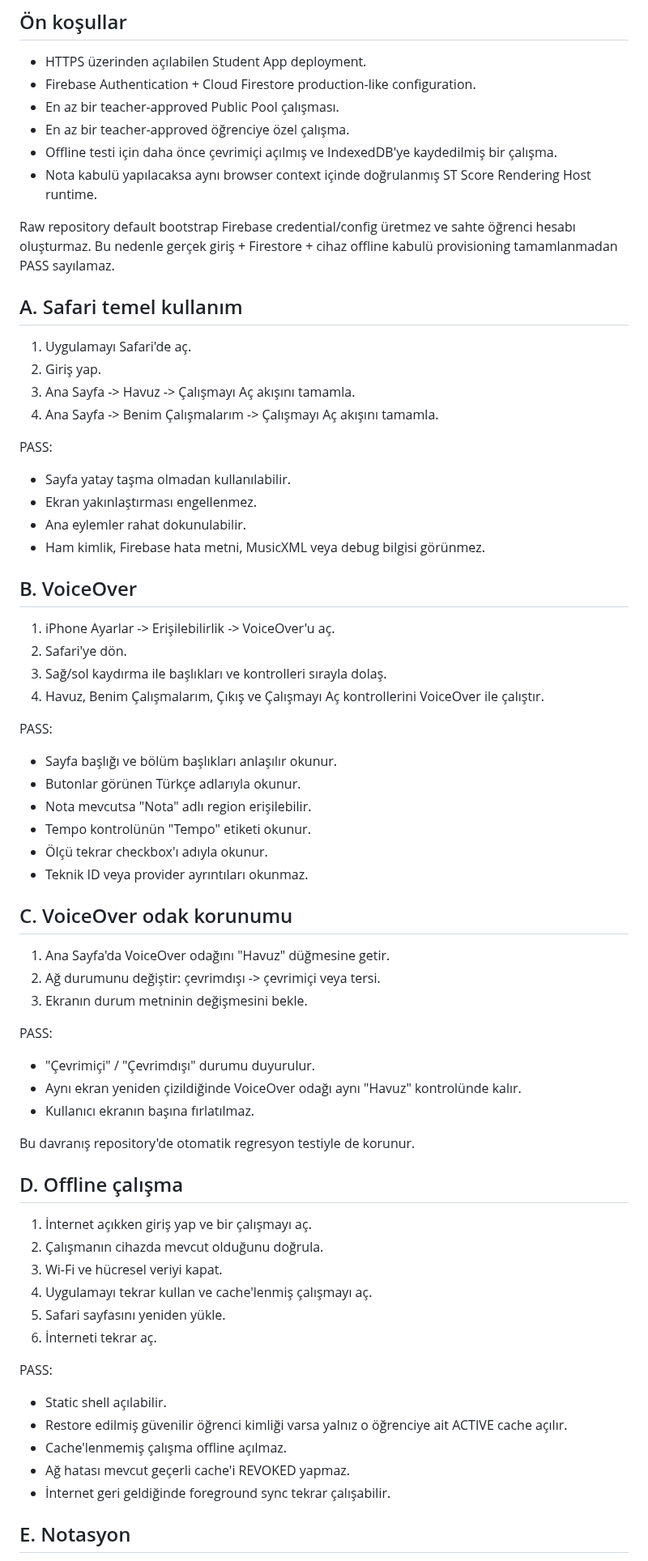
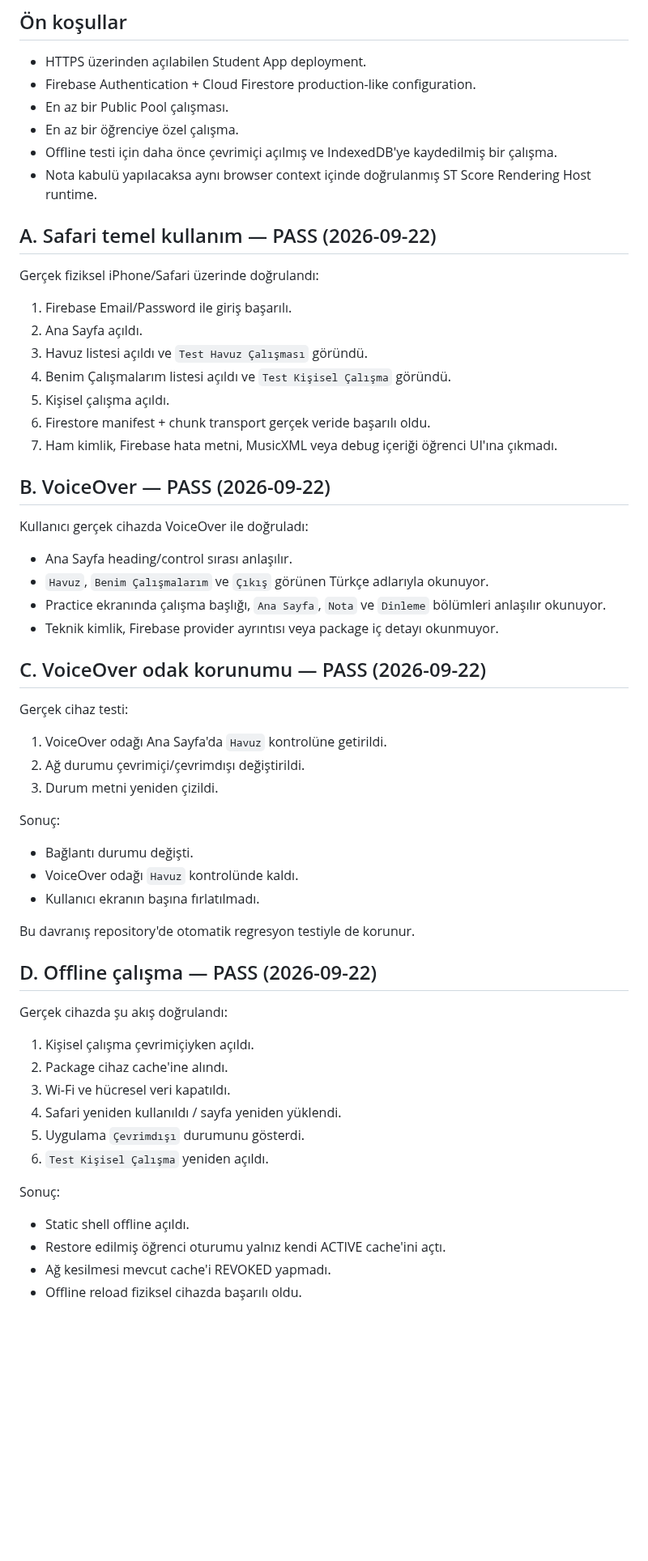
Before and after one commit to khfy7wpr5p-maker/st-student-app, a Markdown page: docs/acceptance/student-06-iphone-safari-voiceover.md, the part around one of its changes. Shown at 81% size. Rendered like a GitHub page; blank space fills up the shorter version.

Commit message:
docs: record STUDENT-06 physical acceptance

```diff
--- a/docs/acceptance/student-06-iphone-safari-voiceover.md
+++ b/docs/acceptance/student-06-iphone-safari-voiceover.md
@@ -6,69 +6,61 @@ Bu kontrol listesi gerçek fiziksel cihaz kabulü içindir. Otomatik testler eri
 
 - HTTPS üzerinden açılabilen Student App deployment.
 - Firebase Authentication + Cloud Firestore production-like configuration.
-- En az bir teacher-approved Public Pool çalışması.
-- En az bir teacher-approved öğrenciye özel çalışma.
+- En az bir Public Pool çalışması.
+- En az bir öğrenciye özel çalışma.
 - Offline testi için daha önce çevrimiçi açılmış ve IndexedDB'ye kaydedilmiş bir çalışma.
 - Nota kabulü yapılacaksa aynı browser context içinde doğrulanmış ST Score Rendering Host runtime.
 
-Raw repository default bootstrap Firebase credential/config üretmez ve sahte öğrenci hesabı oluşturmaz. Bu nedenle gerçek giriş + Firestore + cihaz offline kabulü provisioning tamamlanmadan PASS sayılamaz.
+## A. Safari temel kullanım — PASS (2026-09-22)
 
-## A. Safari temel kullanım
+Gerçek fiziksel iPhone/Safari üzerinde doğrulandı:
 
-1. Uygulamayı Safari'de aç.
-2. Giriş yap.
-3. Ana Sayfa -> Havuz -> Çalışmayı Aç akışını tamamla.
-4. Ana Sayfa -> Benim Çalışmalarım -> Çalışmayı Aç akışını tamamla.
+1. Firebase Email/Password ile giriş başarılı.
+2. Ana Sayfa açıldı.
+3. Havuz listesi açıldı ve `Test Havuz Çalışması` göründü.
+4. Benim Çalışmalarım listesi açıldı ve `Test Kişisel Çalışma` göründü.
+5. Kişisel çalışma açıldı.
+6. Firestore manifest + chunk transport gerçek veride başarılı oldu.
+7. Ham kimlik, Firebase hata metni, MusicXML veya debug içeriği öğrenci UI'ına çıkmadı.
 
-PASS:
-- Sayfa yatay taşma olmadan kullanılabilir.
-- Ekran yakınlaştırması engellenmez.
-- Ana eylemler rahat dokunulabilir.
-- Ham kimlik, Firebase hata metni, MusicXML veya debug bilgisi görünmez.
+## B. VoiceOver — PASS (2026-09-22)
 
-## B. VoiceOver
+Kullanıcı gerçek cihazda VoiceOver ile doğruladı:
 
-1. iPhone Ayarlar -> Erişilebilirlik -> VoiceOver'u aç.
-2. Safari'ye dön.
-3. Sağ/sol kaydırma ile başlıkları ve kontrolleri sırayla dolaş.
-4. Havuz, Benim Çalışmalarım, Çıkış ve Çalışmayı Aç kontrollerini VoiceOver ile çalıştır.
+- Ana Sayfa heading/control sırası anlaşılır.
+- `Havuz`, `Benim Çalışmalarım` ve `Çıkış` görünen Türkçe adlarıyla okunuyor.
+- Practice ekranında çalışma başlığı, `Ana Sayfa`, `Nota` ve `Dinleme` bölümleri anlaşılır okunuyor.
+- Teknik kimlik, Firebase provider ayrıntısı veya package iç detayı okunmuyor.
 
-PASS:
-- Sayfa başlığı ve bölüm başlıkları anlaşılır okunur.
-- Butonlar görünen Türkçe adlarıyla okunur.
-- Nota mevcutsa "Nota" adlı region erişilebilir.
-- Tempo kontrolünün "Tempo" etiketi okunur.
-- Ölçü tekrar checkbox'ı adıyla okunur.
-- Teknik ID veya provider ayrıntıları okunmaz.
+## C. VoiceOver odak korunumu — PASS (2026-09-22)
 
-## C. VoiceOver odak korunumu
+Gerçek cihaz testi:
 
-1. Ana Sayfa'da VoiceOver odağını "Havuz" düğmesine getir.
-2. Ağ durumunu değiştir: çevrimdışı -> çevrimiçi veya tersi.
-3. Ekranın durum metninin değişmesini bekle.
+1. VoiceOver odağı Ana Sayfa'da `Havuz` kontrolüne getirildi.
+2. Ağ durumu çevrimiçi/çevrimdışı değiştirildi.
+3. Durum metni yeniden çizildi.
 
-PASS:
-- "Çevrimiçi" / "Çevrimdışı" durumu duyurulur.
-- Aynı ekran yeniden çizildiğinde VoiceOver odağı aynı "Havuz" kontrolünde kalır.
-- Kullanıcı ekranın başına fırlatılmaz.
+Sonuç:
+- Bağlantı durumu değişti.
+- VoiceOver odağı `Havuz` kontrolünde kaldı.
+- Kullanıcı ekranın başına fırlatılmadı.
 
 Bu davranış repository'de otomatik regresyon testiyle de korunur.
 
-## D. Offline çalışma
+## D. Offline çalışma — PASS (2026-09-22)
 
-1. İnternet açıkken giriş yap ve bir çalışmayı aç.
-2. Çalışmanın cihazda mevcut olduğunu doğrula.
-3. Wi-Fi ve hücresel veriyi kapat.
-4. Uygulamayı tekrar kullan ve cache'lenmiş çalışmayı aç.
-5. Safari sayfasını yeniden yükle.
-6. İnterneti tekrar aç.
+Gerçek cihazda şu akış doğrulandı:
 
-PASS:
-- Static shell açılabilir.
-- Restore edilmiş güvenilir öğrenci kimliği varsa yalnız o öğrenciye ait ACTIVE cache açılır.
-- Cache'lenmemiş çalışma offline açılmaz.
-- Ağ hatası mevcut geçerli cache'i REVOKED yapmaz.
-- İnternet geri geldiğinde foreground sync tekrar çalışabilir.
+1. Kişisel çalışma çevrimiçiyken açıldı.
+2. Package cihaz cache'ine alındı.
+3. Wi-Fi ve hücresel veri kapatıldı.
+4. Safari yeniden kullanıldı / sayfa yeniden yüklendi.
+5. Uygulama `Çevrimdışı` durumunu gösterdi.
+6. `Test Kişisel Çalışma` yeniden açıldı.
 
-## E. Notasyon
+Sonuç:
+- Static shell offline açıldı.
+- Restore edilmiş öğrenci oturumu yalnız kendi ACTIVE cache'ini açtı.
+- Ağ kesilmesi mevcut cache'i REVOKED yapmadı.
+- Offline reload fiziksel cihazda başarılı oldu.
 
```
Also changed, not shown: other parts of docs/acceptance/student-06-iphone-safari-voiceover.md (+43 -20 lines), 1 other file.
